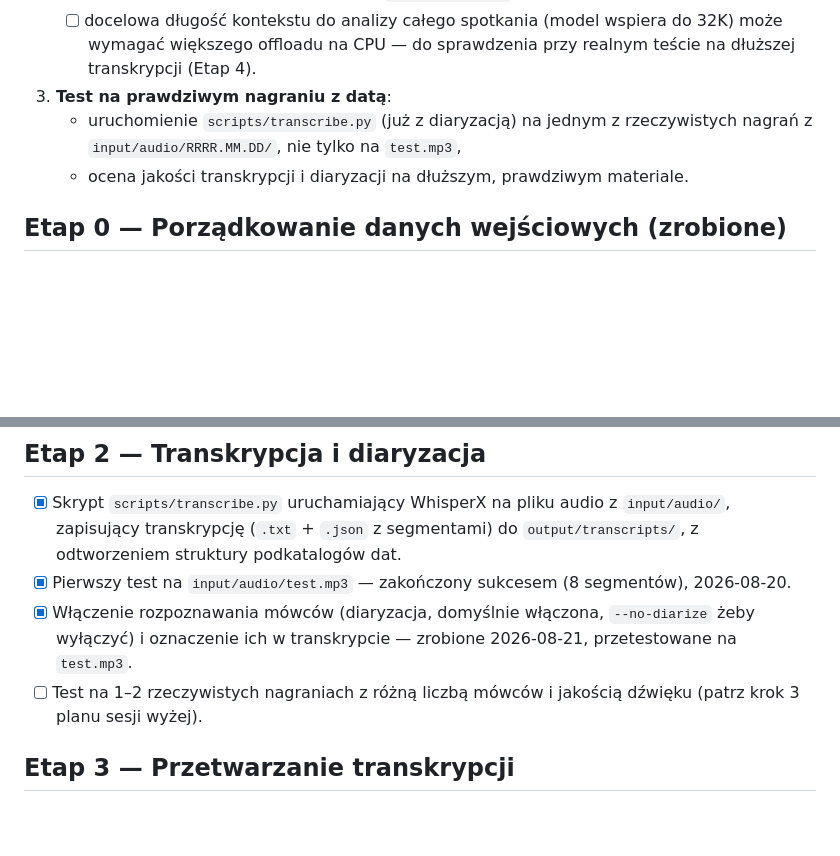
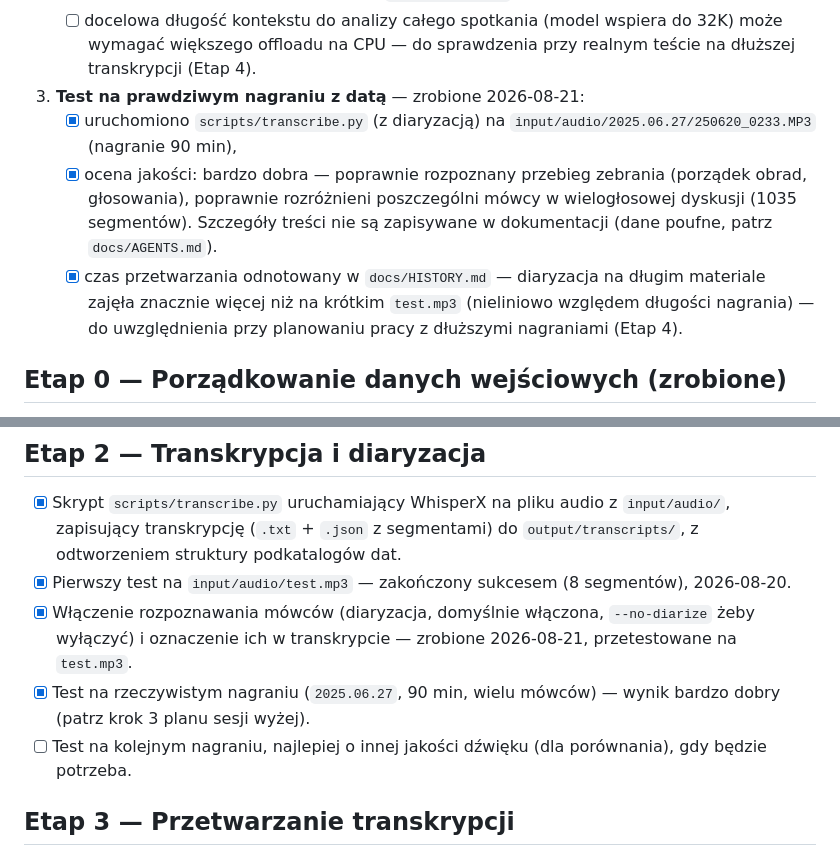
Before and after one commit to quitemax/SMDM_Sprawozdania, a Markdown page: docs/ROADMAP.md, 2 parts joined by grey strips. Drawn GitHub-style; blank space fills up the shorter version.

Commit message:
Log first real-recording test: diarization + transcription result
Tests transcribe.py end-to-end (transcription, alignment, diarization)
on a real 90-minute meeting recording. Quality is strong; records
processing time observations (diarization scales non-linearly with
recording length) without exposing any meeting content, per the
confidentiality rules in docs/AGENTS.md.

```diff
--- a/docs/ROADMAP.md
+++ b/docs/ROADMAP.md
@@ -37,12 +37,18 @@ Kolejność uzgodniona z użytkownikiem:
    - [ ] docelowa długość kontekstu do analizy całego spotkania (model
      wspiera do 32K) może wymagać większego offloadu na CPU — do
      sprawdzenia przy realnym teście na dłuższej transkrypcji (Etap 4).
-3. **Test na prawdziwym nagraniu z datą**:
-   - uruchomienie `scripts/transcribe.py` (już z diaryzacją) na jednym
-     z rzeczywistych nagrań z `input/audio/RRRR.MM.DD/`, nie tylko na
-     `test.mp3`,
-   - ocena jakości transkrypcji i diaryzacji na dłuższym, prawdziwym
-     materiale.
+3. **Test na prawdziwym nagraniu z datą** — zrobione 2026-08-21:
+   - [x] uruchomiono `scripts/transcribe.py` (z diaryzacją) na
+     `input/audio/2025.06.27/250620_0233.MP3` (nagranie 90 min),
+   - [x] ocena jakości: bardzo dobra — poprawnie rozpoznany przebieg
+     zebrania (porządek obrad, głosowania), poprawnie rozróżnieni
+     poszczególni mówcy w wielogłosowej dyskusji (1035 segmentów). Szczegóły
+     treści nie są zapisywane w dokumentacji (dane poufne, patrz
+     `docs/AGENTS.md`).
+   - [x] czas przetwarzania odnotowany w `docs/HISTORY.md` — diaryzacja na
+     długim materiale zajęła znacznie więcej niż na krótkim `test.mp3`
+     (nieliniowo względem długości nagrania) — do uwzględnienia przy
+     planowaniu pracy z dłuższymi nagraniami (Etap 4).
 
 ## Etap 0 — Porządkowanie danych wejściowych (zrobione)
 
@@ -88,8 +94,10 @@ Kolejność uzgodniona z użytkownikiem:
 - [x] Włączenie rozpoznawania mówców (diaryzacja, domyślnie włączona,
       `--no-diarize` żeby wyłączyć) i oznaczenie ich w transkrypcie —
       zrobione 2026-08-21, przetestowane na `test.mp3`.
-- [ ] Test na 1–2 rzeczywistych nagraniach z różną liczbą mówców i jakością
-      dźwięku (patrz krok 3 planu sesji wyżej).
+- [x] Test na rzeczywistym nagraniu (`2025.06.27`, 90 min, wielu mówców) —
+      wynik bardzo dobry (patrz krok 3 planu sesji wyżej).
+- [ ] Test na kolejnym nagraniu, najlepiej o innej jakości dźwięku (dla
+      porównania), gdy będzie potrzeba.
 
 ## Etap 3 — Przetwarzanie transkrypcji
 
```
Also changed, not shown: docs/HISTORY.md (+16 -0 lines).
